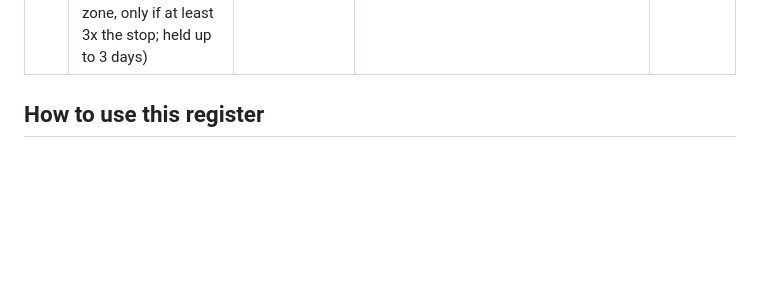
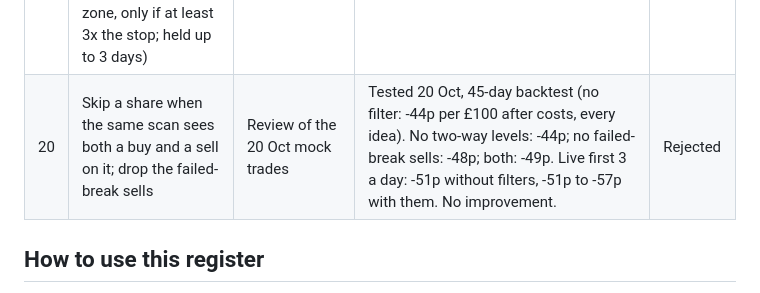
Before and after one commit to philwright210458-blip/ftse-trader, a Markdown page: docs/IDEAS.md, the part around the change. Rendered like a GitHub page; blank space fills up the shorter version.

Commit message:
Ideas register: idea 20 (two-way levels, failed-break sells) rejected
Co-Authored-By: Claude Opus 5.5 <noreply@anthropic.com>
Claude-Session: https://claude.ai/code/session_013c3SgyzuGU5kun14SDE44S

```diff
--- a/docs/IDEAS.md
+++ b/docs/IDEAS.md
@@ -27,6 +27,7 @@ Every idea for improving the model goes here, so nothing gets lost. Ideas are te
 | 17 | Trend-pullback strategy, a separate engine rather than a filter: rising 50-day trend, dip to a rising 20-period average on 15-minute candles, enter as it turns back up, stop below the dip, target 2x the stop distance | Video 2; Claude review, 19 Oct | Tested 19 Oct, 45-day backtest: 4,589 signals averaged -5p per £100 before costs, -41p after; first 3 a day, buys only: +15p before costs, -45p after. No reliable advantage. | Rejected |
 | 18 | Move from 15-minute trades to daily-chart trades held for weeks, so the 60p cost per £100 is small next to the size of the moves | Claude review, 19 Oct | Built 20 Oct as Claude's model: monthly momentum (top 10 by 12-1 month price change, above the 200-day average; cash when the FTSE 100 is below its 200-day average). Backtest Feb 2011 to Oct 2026: 18.7% a year after costs, against 13.1% for every share on the list held equally and 7.1% for a FTSE 100 tracker; worst fall 32%. Flattered by using today's share list. Paper trading from 30 Oct 2026 (ftse_momentum_live.xlsx). | Testing |
 | 19 | Range model version 2: the original fair-value-to-fair-value method rebuilt as rules (a box after a big move; range, confirmed breakout and reclaim trades; target at the next zone, only if at least 3x the stop; held up to 3 days) | Original video (Patrick Nill); Claude comparison, 20 Oct | Tested 20 Oct. Shares, 15-minute candles, 55 days: 1,362 trades, -15p per £100 before costs, -49p after. FTSE 100 index, hourly candles, about 3 years: only 33 trades, roughly break-even. No edge found. | Rejected |
+| 20 | Skip a share when the same scan sees both a buy and a sell on it; drop the failed-break sells | Review of the 20 Oct mock trades | Tested 20 Oct, 45-day backtest (no filter: -44p per £100 after costs, every idea). No two-way levels: -44p; no failed-break sells: -48p; both: -49p. Live first 3 a day: -51p without filters, -51p to -57p with them. No improvement. | Rejected |
 
 ## How to use this register
 
```
